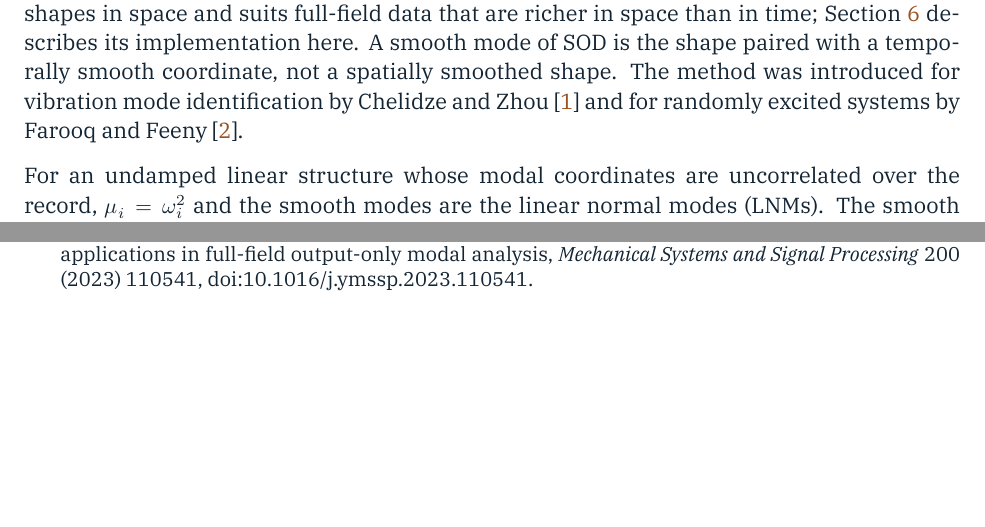
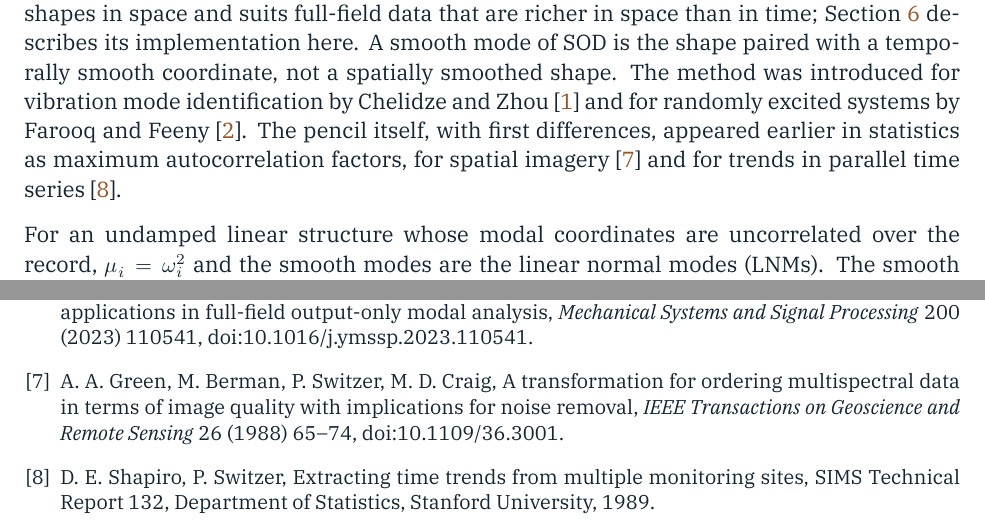
Before and after one commit to nld-uri/sod-toolbox, a LaTeX document (docs/manual/SOD_manual.tex): two parts of pages 3 and 17 of 17, joined at a grey line, cut so that both start at the same text, the shorter picture padded with empty space. Compiled offline with XeLaTeX.

Commit message:
Manual: credit maximum autocorrelation factors as earlier form of the pencil
Green et al. (1988) and Shapiro & Switzer (1989) published the SOD/SMD
pencil with first differences, for imagery and for trends in parallel
time series.

Co-Authored-By: Claude Opus 5.5 <noreply@anthropic.com>
Claude-Session: https://claude.ai/code/session_01P2ezYad3gNmGr63oGZsKKW

```diff
--- a/docs/manual/SOD_manual.tex
+++ b/docs/manual/SOD_manual.tex
@@ -62,7 +62,8 @@ with the values $\mu_i$ in ascending order. The covectors $\psib_i$ define the
 smooth coordinates $\q=\X\Ps$; the smooth modes are $\Ph=\Sg_x\Ps$. SOD here is the temporal form: it smooths the coordinates in time. Its spatial dual, smooth mode decomposition (SMD)~\cite{Li2023}, smooths the mode shapes in space and suits full-field data that are richer in space than in time; Section~\ref{sec:smd} describes its implementation here. A smooth mode of SOD is the shape paired with a temporally smooth coordinate, not a spatially smoothed shape. The method
 was introduced for vibration mode identification by Chelidze and
 Zhou~\cite{Chelidze2006} and for randomly excited systems by Farooq and
-Feeny~\cite{Farooq2008}.
+Feeny~\cite{Farooq2008}. The pencil itself, with first differences, appeared earlier in statistics as
+maximum autocorrelation factors, for spatial imagery~\cite{Green1988} and for trends in parallel time series~\cite{Shapiro1989}.
 
 For an undamped linear structure whose modal coordinates are uncorrelated over
 the record, $\mu_i=\omega_i^2$ and the smooth modes are the linear normal modes
@@ -632,6 +633,8 @@ $\Sg_x\Ps$), \code{Q} (coordinates for the samples used). Python also offers
   experimental data, \emph{Journal of Fluid Mechanics} 656 (2010) 5--28,
   doi:10.1017/S0022112010001217.
 \bibitem{Li2023} H.-W.-X.~Li, P.~Wanchoo, A.~Shukla, D.~Chelidze, Smooth mode decomposition: Theory and its applications in full-field output-only modal analysis, \emph{Mechanical Systems and Signal Processing} 200 (2023) 110541, doi:10.1016/j.ymssp.2023.110541.
+\bibitem{Green1988} A.~A.~Green, M.~Berman, P.~Switzer, M.~D.~Craig, A transformation for ordering multispectral data in terms of image quality with implications for noise removal, \emph{IEEE Transactions on Geoscience and Remote Sensing} 26 (1988) 65--74, doi:10.1109/36.3001.
+\bibitem{Shapiro1989} D.~E.~Shapiro, P.~Switzer, Extracting time trends from multiple monitoring sites, SIMS Technical Report 132, Department of Statistics, Stanford University, 1989.
 \end{thebibliography}
 
 \end{document}
```
Also changed, not shown: docs/manual/SOD_manual.pdf.
